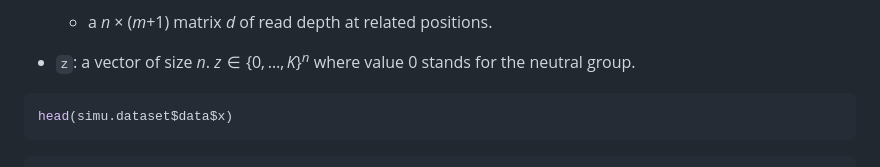
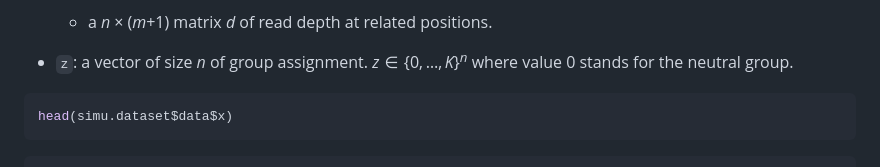
Before and after one commit to AlexandraLefe/FT-mixture, a Markdown page: README.md, the part around the change. GitHub-like rendering.

````diff
--- a/README.md
+++ b/README.md
@@ -93,7 +93,7 @@ This function returns a list composed of
 
     -   a *n* × (*m*+1) matrix *d* of read depth at related positions.
 
--   `z`: a vector of size *n*. *z* ∈ {0, …, *K*}<sup>*n*</sup> where
+-   `z`: a vector of size *n* of group assignment. *z* ∈ {0, …, *K*}<sup>*n*</sup> where
     value 0 stands for the neutral group.
 
 ``` r
````
